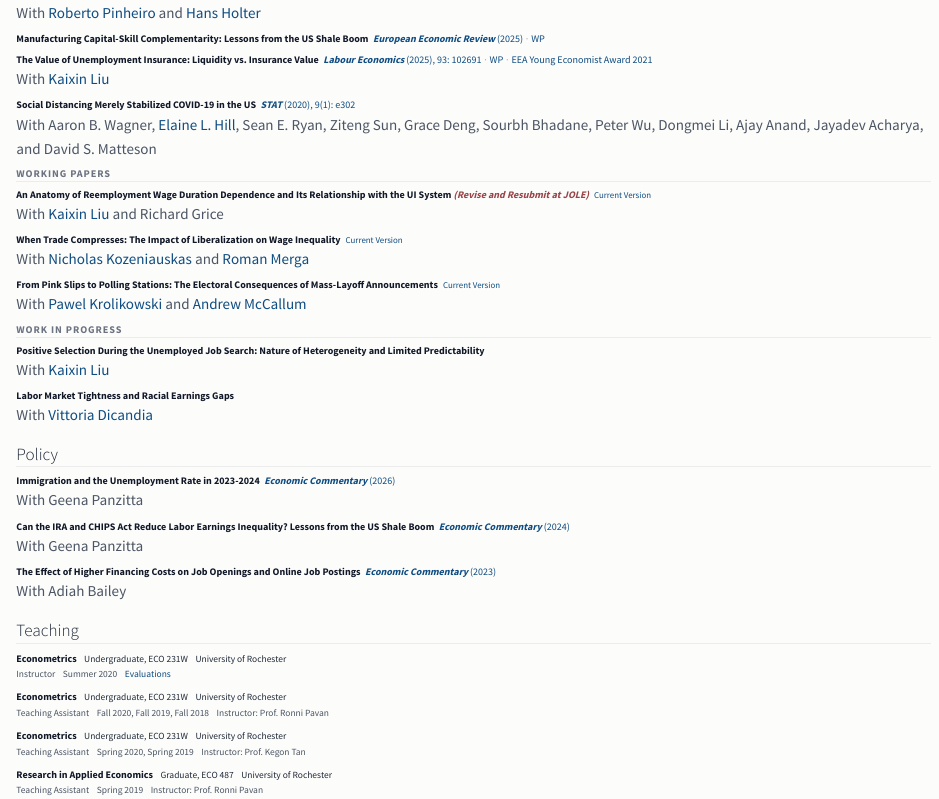
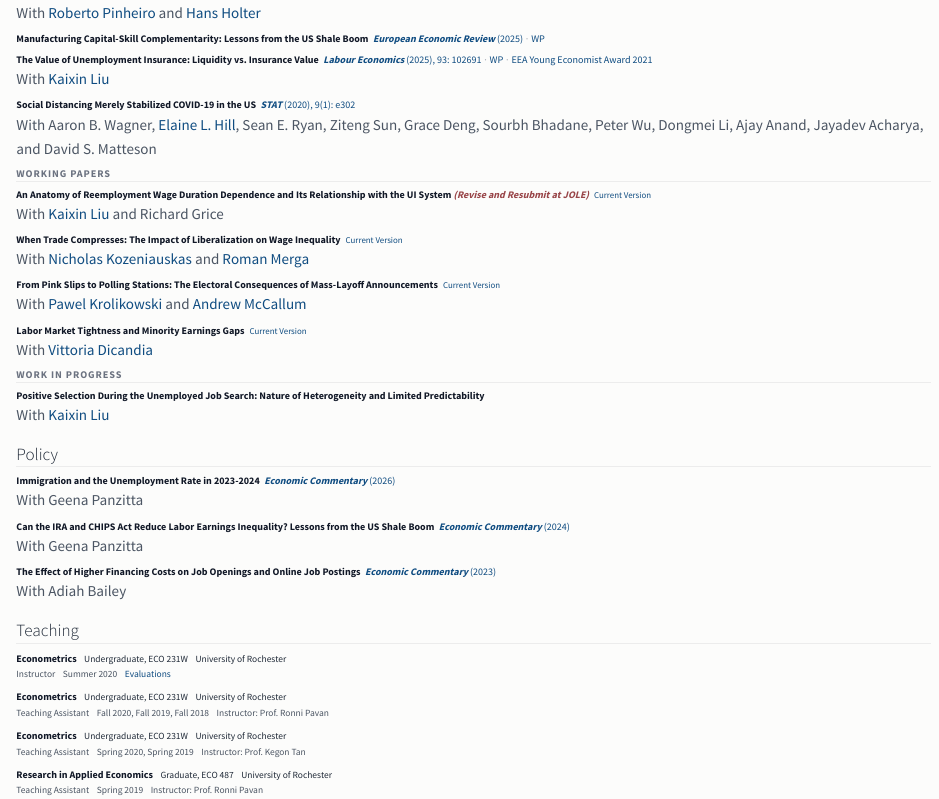
Before and after one commit to victorhdez89/victorhdez89.github.io, a Quarto document (index.qmd): the page in a window 1100 px wide, from 480 px down. Rendered offline with R 4.5, knitr and Pandoc in place of Quarto, with nearby package versions.

Commit message:
Update 10_01_2026

```diff
--- a/index.qmd
+++ b/index.qmd
@@ -103,6 +103,14 @@ I received my Ph.D. in Economics from the University of Rochester. Before that,
 </div>
 <div class="research-meta">With <a href="https://sites.google.com/site/pawelmkrolikowski">Pawel Krolikowski</a> and <a href="https://andrewhmccallum.com/">Andrew McCallum</a></div>
 :::
+
+::: {.research-item}
+<div class="research-head">
+<div class="research-title">Labor Market Tightness and Minority Earnings Gaps</div>
+<div class="research-links-inline"><a href="https://drive.google.com/file/d/1U9AHaCsd5_-2t9XJflKyEWWqcNRcy2bj/view?usp=sharing">Current Version</a></div>
+</div>
+<div class="research-meta">With <a href="https://www.vittoriadicandia.com/">Vittoria Dicandia</a></div>
+:::
 :::
 
 ### Work in Progress
@@ -112,13 +120,6 @@ I received my Ph.D. in Economics from the University of Rochester. Before that,
 <div class="research-title">Positive Selection During the Unemployed Job Search: Nature of Heterogeneity and Limited Predictability</div>
 </div>
 <div class="research-meta">With <a href="https://sites.google.com/view/kaixin-liu/">Kaixin Liu</a></div>
-:::
-
-::: {.research-item}
-<div class="research-head">
-<div class="research-title">Labor Market Tightness and Racial Earnings Gaps</div>
-</div>
-<div class="research-meta">With <a href="https://www.vittoriadicandia.com/">Vittoria Dicandia</a></div>
 :::
 :::
 
```
Also changed, not shown: .quarto/idx/index.qmd.json, docs/search.json, 2 other files.
